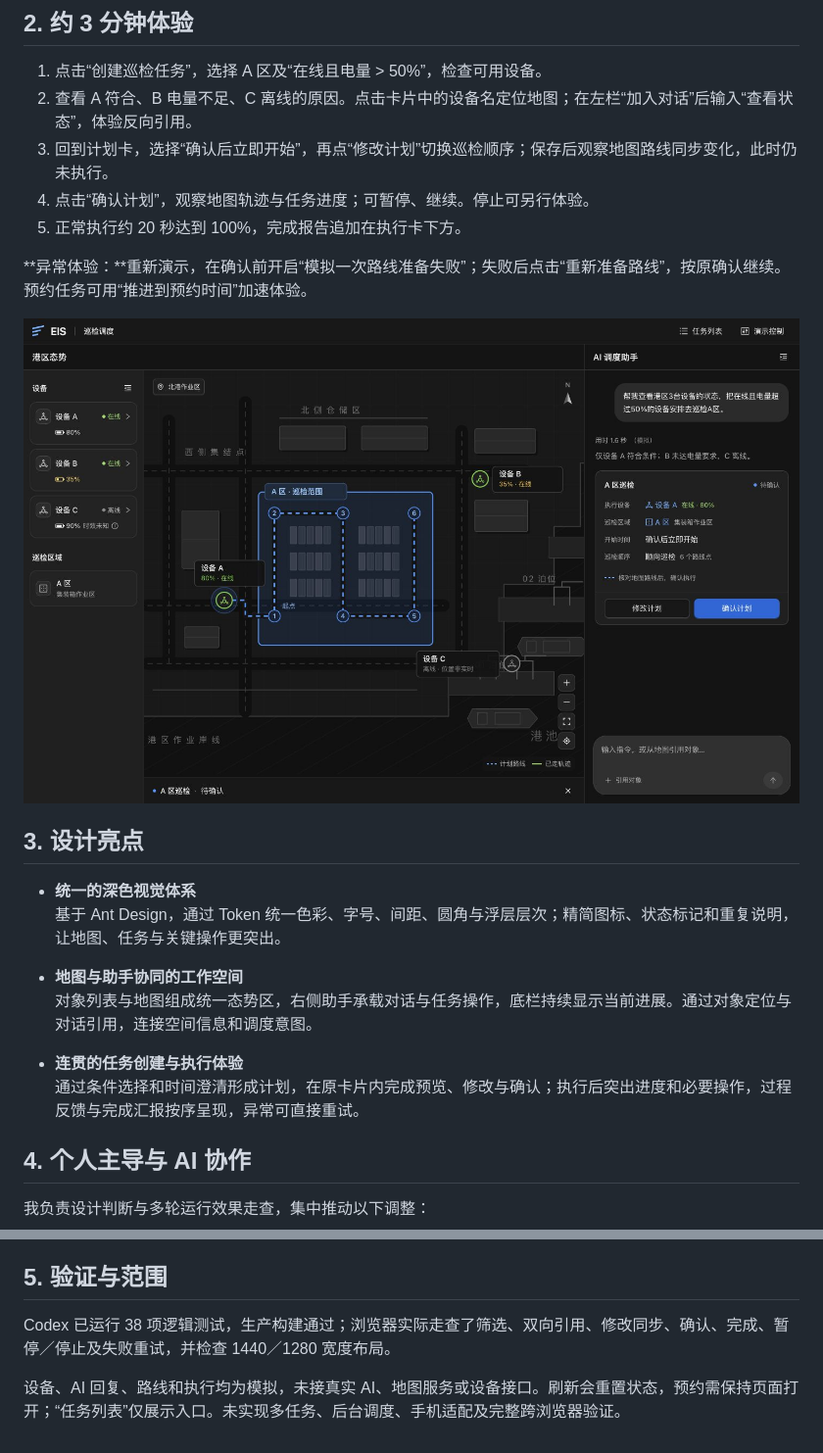
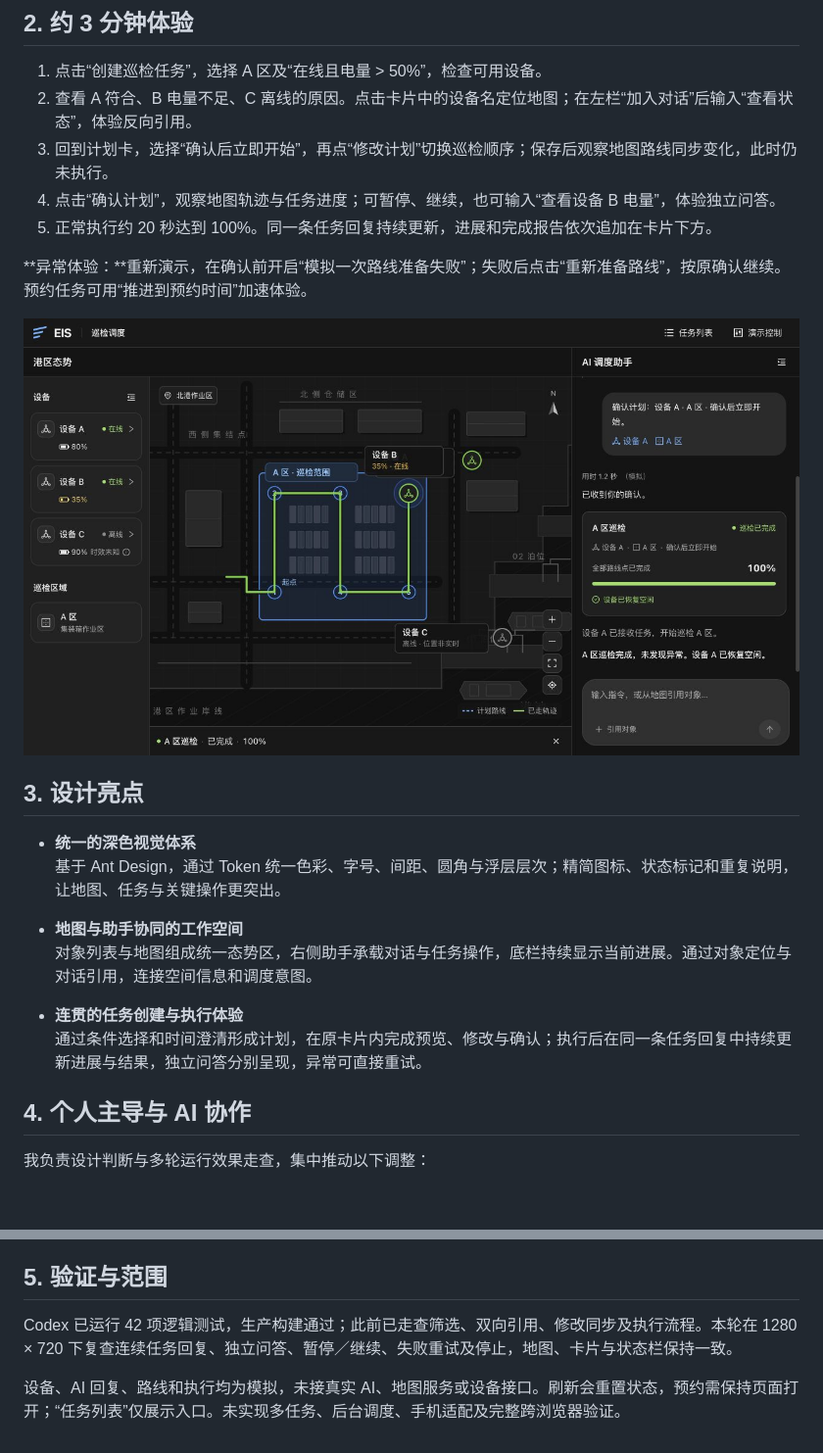
Before and after one commit to yingjun2301/eis-patrol-demo, a Markdown page: README.md, 2 parts joined by grey strips. Shown at 98% size. Rendered like a GitHub page; pictures changed too: assets/界面.jpg; blank space fills up the shorter version.

```diff
--- a/README.md
+++ b/README.md
@@ -15,8 +15,8 @@
 1. 点击“创建巡检任务”，选择 A 区及“在线且电量 > 50%”，检查可用设备。
 2. 查看 A 符合、B 电量不足、C 离线的原因。点击卡片中的设备名定位地图；在左栏“加入对话”后输入“查看状态”，体验反向引用。
 3. 回到计划卡，选择“确认后立即开始”，再点“修改计划”切换巡检顺序；保存后观察地图路线同步变化，此时仍未执行。
-4. 点击“确认计划”，观察地图轨迹与任务进度；可暂停、继续。停止可另行体验。
-5. 正常执行约 20 秒达到 100%，完成报告追加在执行卡下方。
+4. 点击“确认计划”，观察地图轨迹与任务进度；可暂停、继续，也可输入“查看设备 B 电量”，体验独立问答。
+5. 正常执行约 20 秒达到 100%。同一条任务回复持续更新，进展和完成报告依次追加在卡片下方。
 
 **异常体验：**重新演示，在确认前开启“模拟一次路线准备失败”；失败后点击“重新准备路线”，按原确认继续。预约任务可用“推进到预约时间”加速体验。
 
@@ -31,7 +31,7 @@
   对象列表与地图组成统一态势区，右侧助手承载对话与任务操作，底栏持续显示当前进展。通过对象定位与对话引用，连接空间信息和调度意图。
 
 - **连贯的任务创建与执行体验**
-  通过条件选择和时间澄清形成计划，在原卡片内完成预览、修改与确认；执行后突出进度和必要操作，过程反馈与完成汇报按序呈现，异常可直接重试。
+  通过条件选择和时间澄清形成计划，在原卡片内完成预览、修改与确认；执行后在同一条任务回复中持续更新进展与结果，独立问答分别呈现，异常可直接重试。
 
 ## 4. 个人主导与 AI 协作
 
@@ -48,6 +48,6 @@
 
 ## 5. 验证与范围
 
-Codex 已运行 38 项逻辑测试，生产构建通过；浏览器实际走查了筛选、双向引用、修改同步、确认、完成、暂停／停止及失败重试，并检查 1440／1280 宽度布局。
+Codex 已运行 42 项逻辑测试，生产构建通过；此前已走查筛选、双向引用、修改同步及执行流程。本轮在 1280 × 720 下复查连续任务回复、独立问答、暂停／继续、失败重试及停止，地图、卡片与状态栏保持一致。
 
 设备、AI 回复、路线和执行均为模拟，未接真实 AI、地图服务或设备接口。刷新会重置状态，预约需保持页面打开；“任务列表”仅展示入口。未实现多任务、后台调度、手机适配及完整跨浏览器验证。
```
Also changed, not shown: 6 other files.
